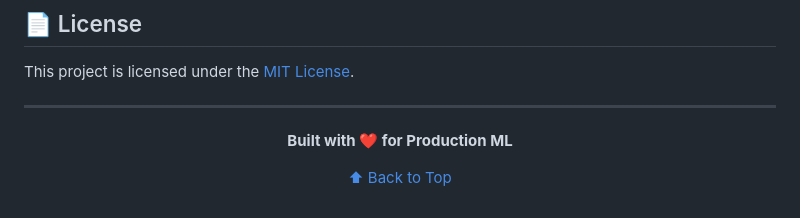
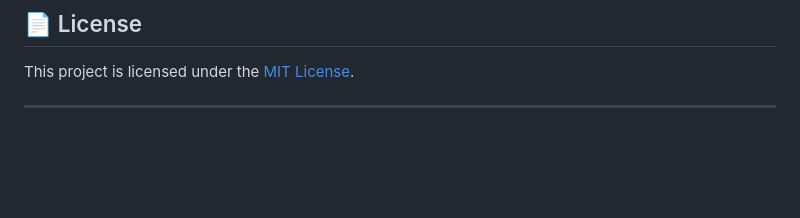
Before and after one commit to JavithNaseem-J/FraudGuard, a Markdown page: README.md, the part around the change. Drawn GitHub-style; blank space fills up the shorter version.

```diff
--- a/README.md
+++ b/README.md
@@ -267,11 +267,3 @@ cross_validation:
 This project is licensed under the [MIT License](LICENSE).
 
 ---
-
-<div align="center">
-
-**Built with ❤️ for Production ML**
-
-[⬆ Back to Top](#️-fraudguard)
-
-</div>
```
